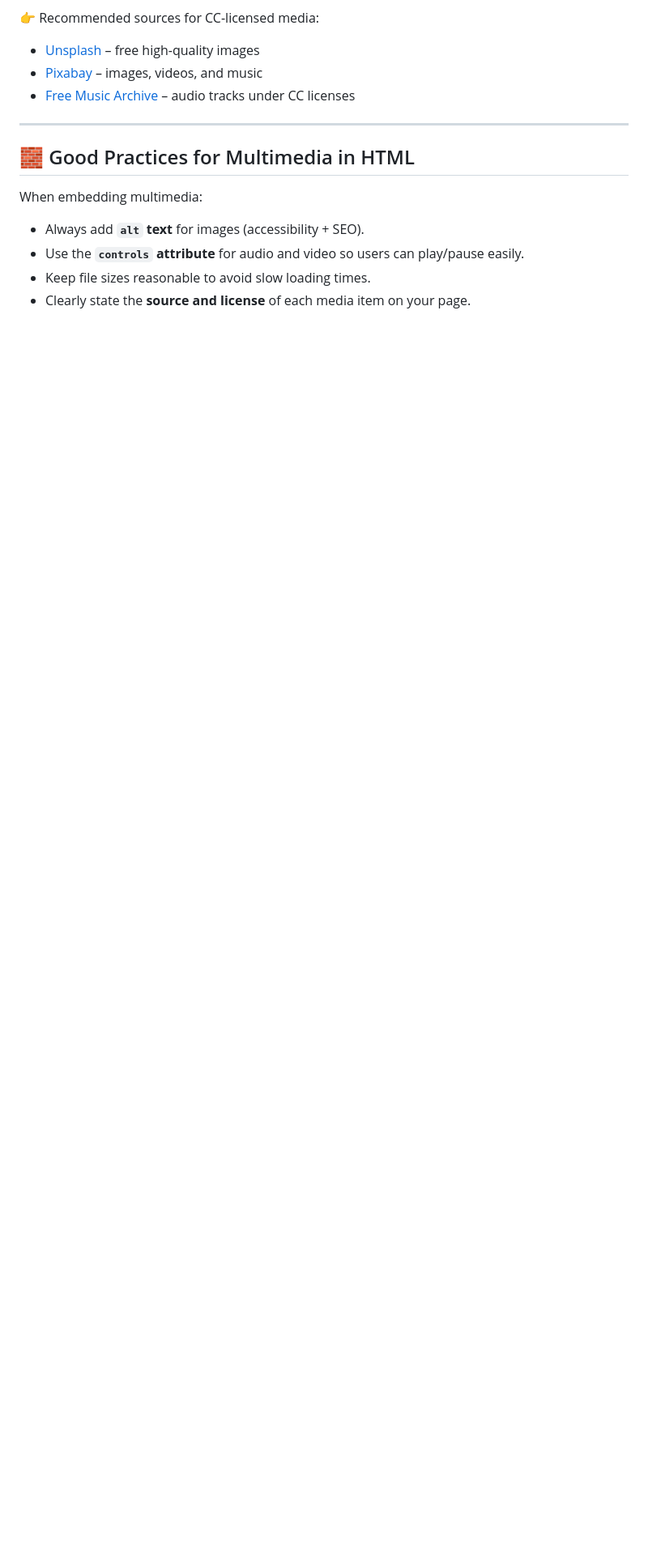
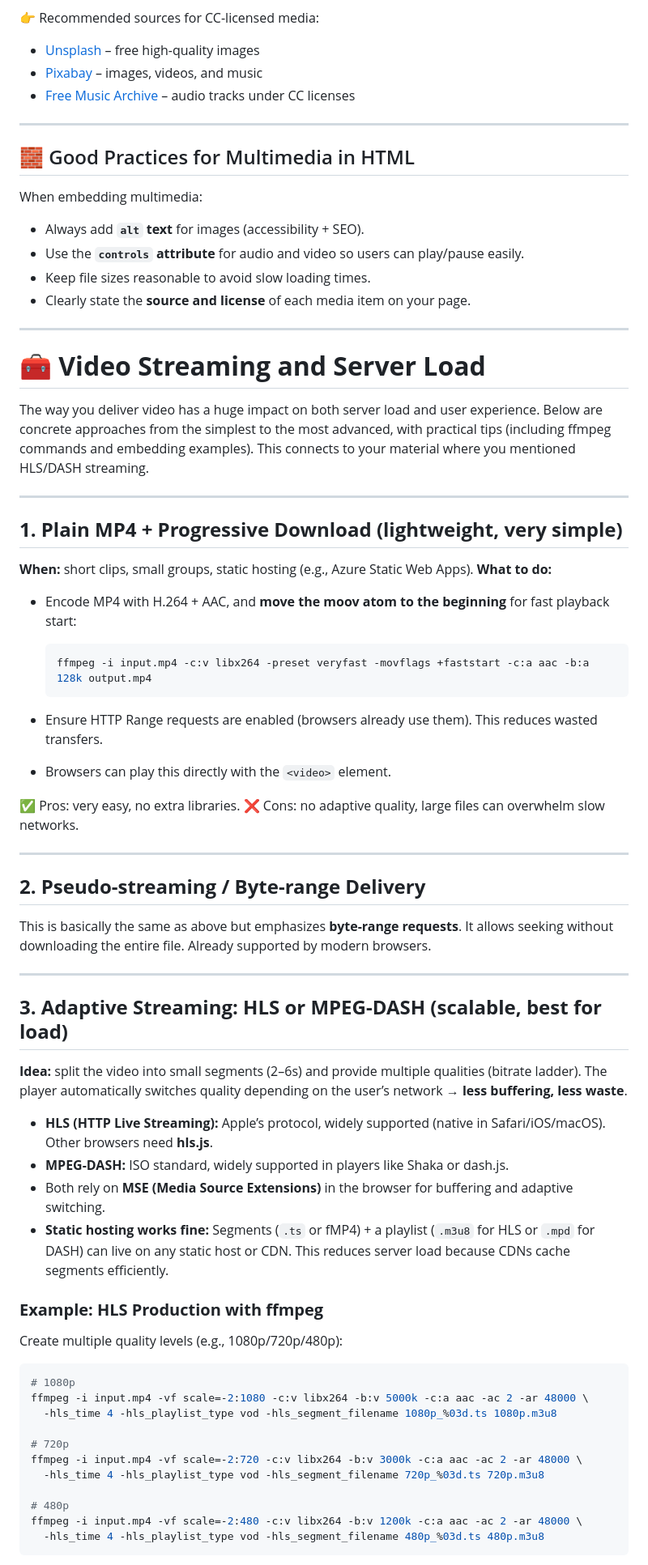
Before and after one commit to vheikkiniemi/BasicsOfWebDevelopment2025S, a Markdown page: Materials/Lecture-C.md, the part around one of its changes. Shown at 81% size. GitHub-like rendering; blank space fills up the shorter version.

Commit message:
Lecture C updated

````diff
--- a/Materials/Lecture-C.md
+++ b/Materials/Lecture-C.md
@@ -143,3 +143,63 @@ When embedding multimedia:
 * Use the **`controls` attribute** for audio and video so users can play/pause easily.
 * Keep file sizes reasonable to avoid slow loading times.
 * Clearly state the **source and license** of each media item on your page.
+
+---
+
+# **🧰 Video Streaming and Server Load**
+
+The way you deliver video has a huge impact on both server load and user experience. Below are concrete approaches from the simplest to the most advanced, with practical tips (including ffmpeg commands and embedding examples). This connects to your material where you mentioned HLS/DASH streaming.
+
+---
+
+## **1. Plain MP4 + Progressive Download (lightweight, very simple)**
+
+**When:** short clips, small groups, static hosting (e.g., Azure Static Web Apps).
+**What to do:**
+
+* Encode MP4 with H.264 + AAC, and **move the moov atom to the beginning** for fast playback start:
+
+  ```bash
+  ffmpeg -i input.mp4 -c:v libx264 -preset veryfast -movflags +faststart -c:a aac -b:a 128k output.mp4
+  ```
+* Ensure HTTP Range requests are enabled (browsers already use them). This reduces wasted transfers.
+* Browsers can play this directly with the `<video>` element.
+
+✅ Pros: very easy, no extra libraries.
+❌ Cons: no adaptive quality, large files can overwhelm slow networks.
+
+---
+
+## **2. Pseudo-streaming / Byte-range Delivery**
+
+This is basically the same as above but emphasizes **byte-range requests**. It allows seeking without downloading the entire file. Already supported by modern browsers.
+
+---
+
+## **3. Adaptive Streaming: **HLS** or **MPEG-DASH** (scalable, best for load)**
+
+**Idea:** split the video into small segments (2–6s) and provide multiple qualities (bitrate ladder). The player automatically switches quality depending on the user’s network → **less buffering, less waste**.
+
+* **HLS (HTTP Live Streaming):** Apple’s protocol, widely supported (native in Safari/iOS/macOS). Other browsers need **hls.js**.
+* **MPEG-DASH:** ISO standard, widely supported in players like Shaka or dash.js.
+* Both rely on **MSE (Media Source Extensions)** in the browser for buffering and adaptive switching.
+* **Static hosting works fine:** Segments (`.ts` or fMP4) + a playlist (`.m3u8` for HLS or `.mpd` for DASH) can live on any static host or CDN. This reduces server load because CDNs cache segments efficiently.
+
+### **Example: HLS Production with ffmpeg**
+
+Create multiple quality levels (e.g., 1080p/720p/480p):
+
+```bash
+# 1080p
+ffmpeg -i input.mp4 -vf scale=-2:1080 -c:v libx264 -b:v 5000k -c:a aac -ac 2 -ar 48000 \
+  -hls_time 4 -hls_playlist_type vod -hls_segment_filename 1080p_%03d.ts 1080p.m3u8
+
+# 720p
+ffmpeg -i input.mp4 -vf scale=-2:720 -c:v libx264 -b:v 3000k -c:a aac -ac 2 -ar 48000 \
+  -hls_time 4 -hls_playlist_type vod -hls_segment_filename 720p_%03d.ts 720p.m3u8
+
+# 480p
+ffmpeg -i input.mp4 -vf scale=-2:480 -c:v libx264 -b:v 1200k -c:a aac -ac 2 -ar 48000 \
+  -hls_time 4 -hls_playlist_type vod -hls_segment_filename 480p_%03d.ts 480p.m3u8
+```
+
````
Also changed, not shown: other parts of Materials/Lecture-C.md (+70 -0 lines).
